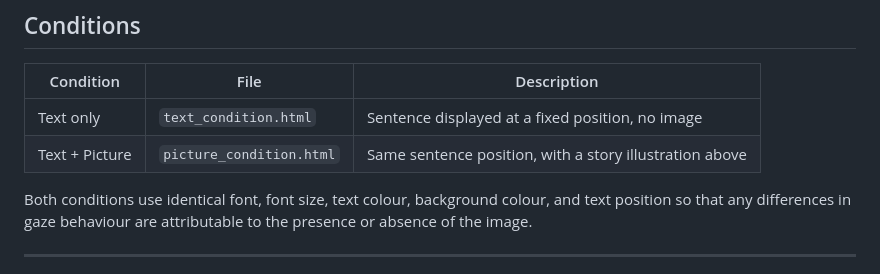
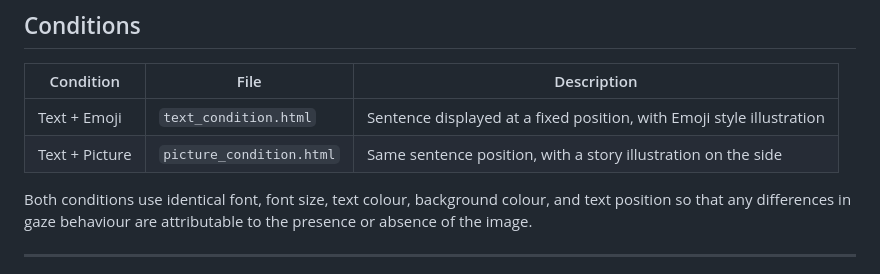
Before and after one commit to Lucyyyr/Eyetracking_EL_Science, a Markdown page: README.md, the part around the change. GitHub-like rendering.

```diff
--- a/README.md
+++ b/README.md
@@ -8,8 +8,8 @@ A browser-based eye tracking experiment for reading research. Participants read
 
 | Condition | File | Description |
 |-----------|------|-------------|
-| Text only | `text_condition.html` | Sentence displayed at a fixed position, no image |
-| Text + Picture | `picture_condition.html` | Same sentence position, with a story illustration above |
+| Text + Emoji | `text_condition.html` | Sentence displayed at a fixed position, with Emoji style illustration |
+| Text + Picture | `picture_condition.html` | Same sentence position, with a story illustration on the side |
 
 Both conditions use identical font, font size, text colour, background colour, and text position so that any differences in gaze behaviour are attributable to the presence or absence of the image.
 
```
